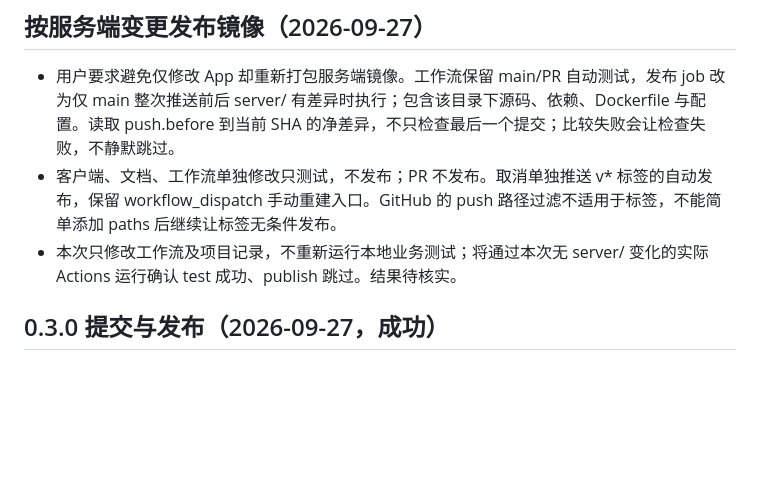
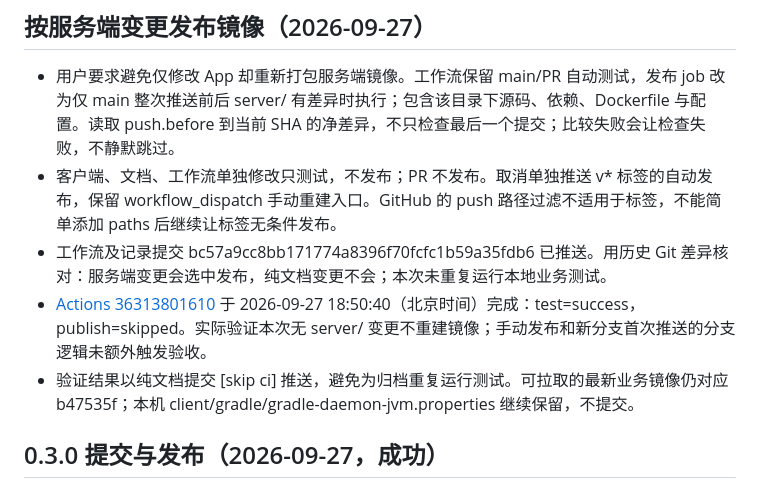
Before and after one commit to LinHuiG/chinese-chess-flipping, a Markdown page: PROJECT_STATUS.md, the part around the change. Rendered like a GitHub page; blank space fills up the shorter version.

Commit message:
docs: record selective image publication verification [skip ci]

```diff
--- a/PROJECT_STATUS.md
+++ b/PROJECT_STATUS.md
@@ -6,7 +6,9 @@
 
 - 用户要求避免仅修改 App 却重新打包服务端镜像。工作流保留 main/PR 自动测试，发布 job 改为仅 main 整次推送前后 server/ 有差异时执行；包含该目录下源码、依赖、Dockerfile 与配置。读取 push.before 到当前 SHA 的净差异，不只检查最后一个提交；比较失败会让检查失败，不静默跳过。
 - 客户端、文档、工作流单独修改只测试，不发布；PR 不发布。取消单独推送 v* 标签的自动发布，保留 workflow_dispatch 手动重建入口。GitHub 的 push 路径过滤不适用于标签，不能简单添加 paths 后继续让标签无条件发布。
-- 本次只修改工作流及项目记录，不重新运行本地业务测试；将通过本次无 server/ 变化的实际 Actions 运行确认 test 成功、publish 跳过。结果待核实。
+- 工作流及记录提交 bc57a9cc8bb171774a8396f70fcfc1b59a35fdb6 已推送。用历史 Git 差异核对：服务端变更会选中发布，纯文档变更不会；本次未重复运行本地业务测试。
+- [Actions 36313801610](https://github.com/LinHuiG/chinese-chess-flipping/actions/runs/36313801610) 于 2026-09-27 18:50:40（北京时间）完成：test=success，publish=skipped。实际验证本次无 server/ 变更不重建镜像；手动发布和新分支首次推送的分支逻辑未额外触发验收。
+- 验证结果以纯文档提交 [skip ci] 推送，避免为归档重复运行测试。可拉取的最新业务镜像仍对应 b47535f；本机 client/gradle/gradle-daemon-jvm.properties 继续保留，不提交。
 
 ## 0.3.0 提交与发布（2026-09-27，成功）
 
```
